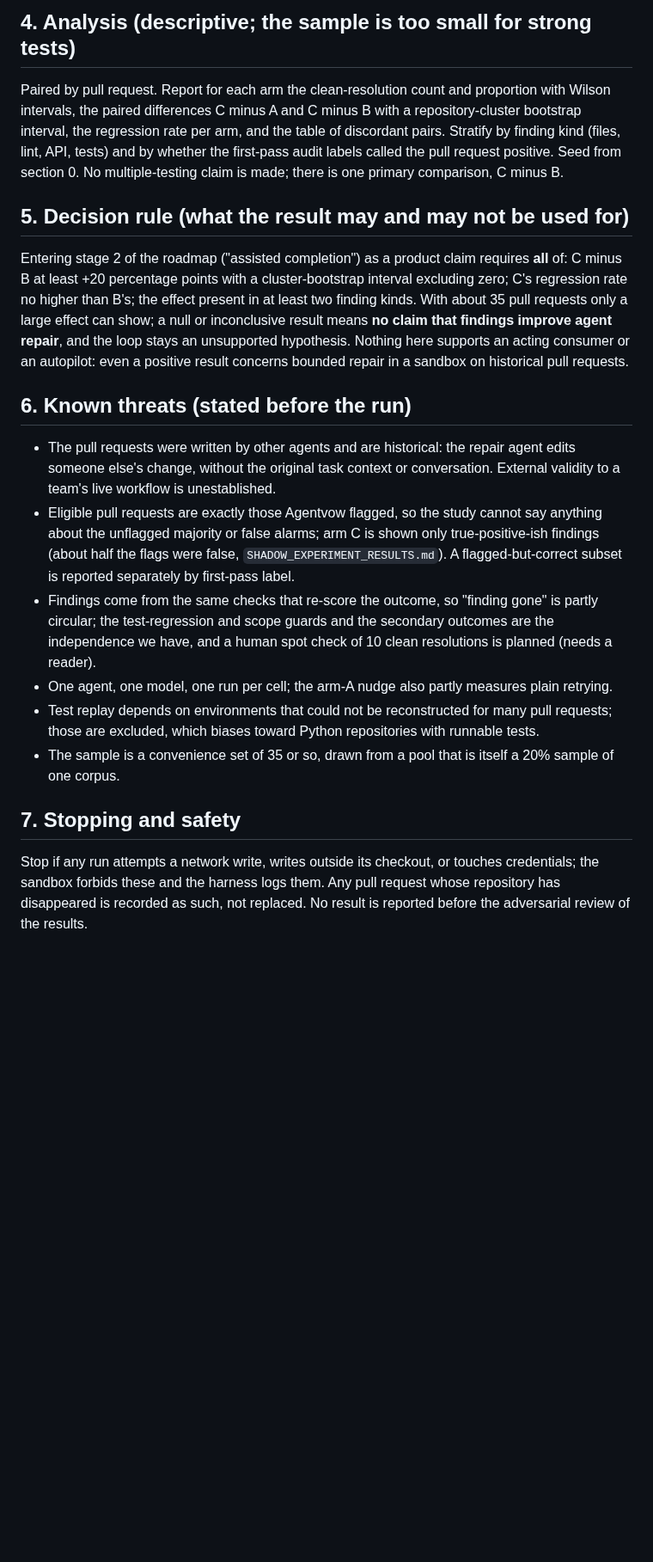
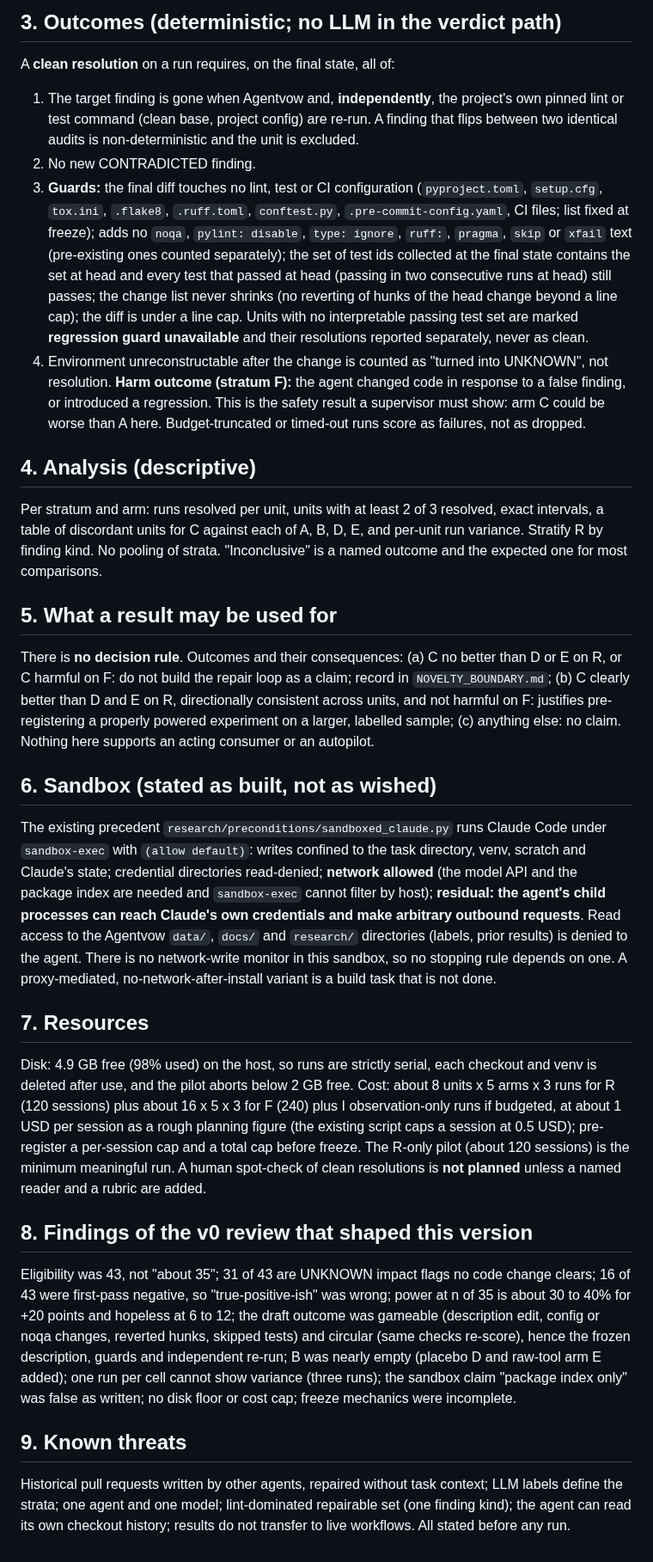
Before and after one commit to NavikkumarModi/Agentvow, a Markdown page: docs/research/REPAIR_LOOP_PREREG.md, the part around one of its changes. Shown at 86% size. Rendered like a GitHub page; blank space fills up the shorter version.

```diff
--- a/docs/research/REPAIR_LOOP_PREREG.md
+++ b/docs/research/REPAIR_LOOP_PREREG.md
@@ -22,17 +25,27 @@ Baseline for each pull request is the head commit's own audit record.
 
-## 4. Analysis (descriptive; the sample is too small for strong tests)
-Paired by pull request. Report for each arm the clean-resolution count and proportion with Wilson intervals, the paired differences C minus A and C minus B with a repository-cluster bootstrap interval, the regression rate per arm, and the table of discordant pairs. Stratify by finding kind (files, lint, API, tests) and by whether the first-pass audit labels called the pull request positive. Seed from section 0. No multiple-testing claim is made; there is one primary comparison, C minus B.
+## 3. Outcomes (deterministic; no LLM in the verdict path)
+A **clean resolution** on a run requires, on the final state, all of:
+1. The target finding is gone when Agentvow and, **independently**, the project's own pinned lint or test command (clean base, project config) are re-run. A finding that flips between two identical audits is non-deterministic and the unit is excluded.
+2. No new CONTRADICTED finding.
+3. **Guards:** the final diff touches no lint, test or CI configuration (`pyproject.toml`, `setup.cfg`, `tox.ini`, `.flake8`, `.ruff.toml`, `conftest.py`, `.pre-commit-config.yaml`, CI files; list fixed at freeze); adds no `noqa`, `pylint: disable`, `type: ignore`, `ruff:`, `pragma`, `skip` or `xfail` text (pre-existing ones counted separately); the set of test ids collected at the final state contains the set at head and every test that passed at head (passing in two consecutive runs at head) still passes; the change list never shrinks (no reverting of hunks of the head change beyond a line cap); the diff is under a line cap. Units with no interpretable passing test set are marked **regression guard unavailable** and their resolutions reported separately, never as clean.
+4. Environment unreconstructable after the change is counted as "turned into UNKNOWN", not resolution.
+**Harm outcome (stratum F):** the agent changed code in response to a false finding, or introduced a regression. This is the safety result a supervisor must show: arm C could be worse than A here.
+Budget-truncated or timed-out runs score as failures, not as dropped.
 
-## 5. Decision rule (what the result may and may not be used for)
-Entering stage 2 of the roadmap ("assisted completion") as a product claim requires **all** of: C minus B at least +20 percentage points with a cluster-bootstrap interval excluding zero; C's regression rate no higher than B's; the effect present in at least two finding kinds. With about 35 pull requests only a large effect can show; a null or inconclusive result means **no claim that findings improve agent repair**, and the loop stays an unsupported hypothesis. Nothing here supports an acting consumer or an autopilot: even a positive result concerns bounded repair in a sandbox on historical pull requests.
+## 4. Analysis (descriptive)
+Per stratum and arm: runs resolved per unit, units with at least 2 of 3 resolved, exact intervals, a table of discordant units for C against each of A, B, D, E, and per-unit run variance. Stratify R by finding kind. No pooling of strata. "Inconclusive" is a named outcome and the expected one for most comparisons.
 
-## 6. Known threats (stated before the run)
-- The pull requests were written by other agents and are historical: the repair agent edits someone else's change, without the original task context or conversation. External validity to a team's live workflow is unestablished.
-- Eligible pull requests are exactly those Agentvow flagged, so the study cannot say anything about the unflagged majority or false alarms; arm C is shown only true-positive-ish findings (about half the flags were false, `SHADOW_EXPERIMENT_RESULTS.md`). A flagged-but-correct subset is reported separately by first-pass label.
-- Findings come from the same checks that re-score the outcome, so "finding gone" is partly circular; the test-regression and scope guards and the secondary outcomes are the independence we have, and a human spot check of 10 clean resolutions is planned (needs a reader).
-- One agent, one model, one run per cell; the arm-A nudge also partly measures plain retrying.
-- Test replay depends on environments that could not be reconstructed for many pull requests; those are excluded, which biases toward Python repositories with runnable tests.
-- The sample is a convenience set of 35 or so, drawn from a pool that is itself a 20% sample of one corpus.
+## 5. What a result may be used for
+There is **no decision rule**. Outcomes and their consequences: (a) C no better than D or E on R, or C harmful on F: do not build the repair loop as a claim; record in `NOVELTY_BOUNDARY.md`; (b) C clearly better than D and E on R, directionally consistent across units, and not harmful on F: justifies pre-registering a properly powered experiment on a larger, labelled sample; (c) anything else: no claim. Nothing here supports an acting consumer or an autopilot.
 
-## 7. Stopping and safety
-Stop if any run attempts a network write, writes outside its checkout, or touches credentials; the sandbox forbids these and the harness logs them. Any pull request whose repository has disappeared is recorded as such, not replaced. No result is reported before the adversarial review of the results.
+## 6. Sandbox (stated as built, not as wished)
+The existing precedent `research/preconditions/sandboxed_claude.py` runs Claude Code under `sandbox-exec` with `(allow default)`: writes confined to the task directory, venv, scratch and Claude's state; credential directories read-denied; **network allowed** (the model API and the package index are needed and `sandbox-exec` cannot filter by host); **residual: the agent's child processes can reach Claude's own credentials and make arbitrary outbound requests**. Read access to the Agentvow `data/`, `docs/` and `research/` directories (labels, prior results) is denied to the agent. There is no network-write monitor in this sandbox, so no stopping rule depends on one. A proxy-mediated, no-network-after-install variant is a build task that is not done.
+
+## 7. Resources
+Disk: 4.9 GB free (98% used) on the host, so runs are strictly serial, each checkout and venv is deleted after use, and the pilot aborts below 2 GB free. Cost: about 8 units x 5 arms x 3 runs for R (120 sessions) plus about 16 x 5 x 3 for F (240) plus I observation-only runs if budgeted, at about 1 USD per session as a rough planning figure (the existing script caps a session at 0.5 USD); pre-register a per-session cap and a total cap before freeze. The R-only pilot (about 120 sessions) is the minimum meaningful run. A human spot-check of clean resolutions is **not planned** unless a named reader and a rubric are added.
+
+## 8. Findings of the v0 review that shaped this version
+Eligibility was 43, not "about 35"; 31 of 43 are UNKNOWN impact flags no code change clears; 16 of 43 were first-pass negative, so "true-positive-ish" was wrong; power at n of 35 is about 30 to 40% for +20 points and hopeless at 6 to 12; the draft outcome was gameable (description edit, config or noqa changes, reverted hunks, skipped tests) and circular (same checks re-score), hence the frozen description, guards and independent re-run; B was nearly empty (placebo D and raw-tool arm E added); one run per cell cannot show variance (three runs); the sandbox claim "package index only" was false as written; no disk floor or cost cap; freeze mechanics were incomplete.
+
+## 9. Known threats
+Historical pull requests written by other agents, repaired without task context; LLM labels define the strata; one agent and one model; lint-dominated repairable set (one finding kind); the agent can read its own checkout history; results do not transfer to live workflows. All stated before any run.
```
Also changed, not shown: other parts of docs/research/REPAIR_LOOP_PREREG.md (+19 -16 lines).
